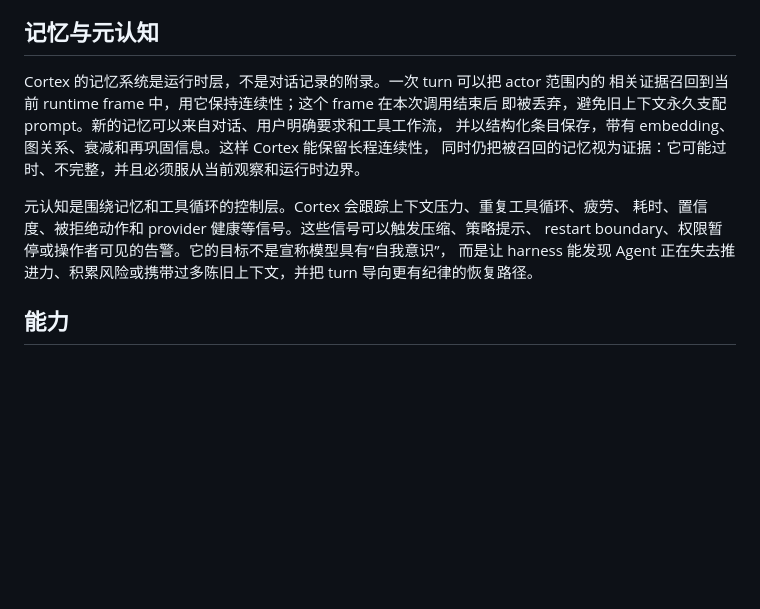
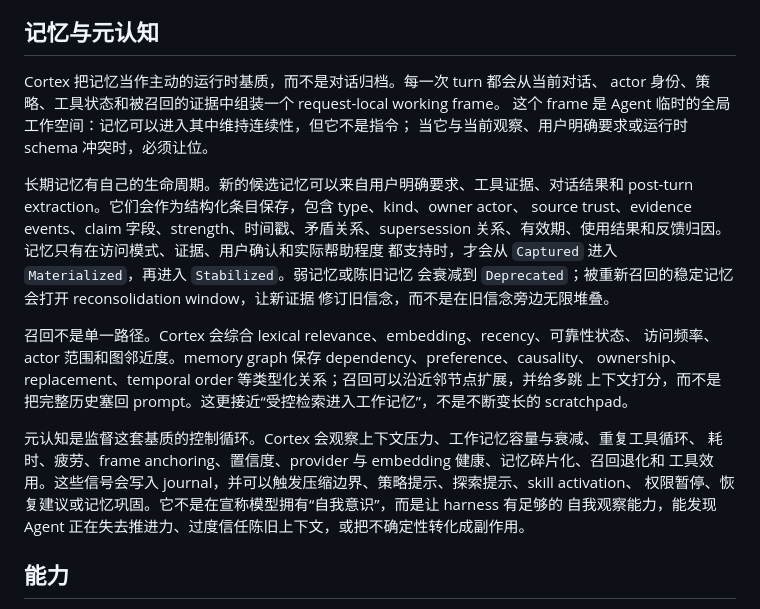
Before and after one commit to by-scott/cortex, a Markdown page: README.zh.md, the part around the change. Rendered like a GitHub page; blank space fills up the shorter version.

```diff
--- a/README.zh.md
+++ b/README.zh.md
@@ -43,17 +43,30 @@ Cortex 把 Agent 当作运行时问题来处理：
 
 ## 记忆与元认知
 
-Cortex 的记忆系统是运行时层，不是对话记录的附录。一次 turn 可以把 actor 范围内的
-相关证据召回到当前 runtime frame 中，用它保持连续性；这个 frame 在本次调用结束后
-即被丢弃，避免旧上下文永久支配 prompt。新的记忆可以来自对话、用户明确要求和工具工作流，
-并以结构化条目保存，带有 embedding、图关系、衰减和再巩固信息。这样 Cortex 能保留长程连续性，
-同时仍把被召回的记忆视为证据：它可能过时、不完整，并且必须服从当前观察和运行时边界。
+Cortex 把记忆当作主动的运行时基质，而不是对话归档。每一次 turn 都会从当前对话、
+actor 身份、策略、工具状态和被召回的证据中组装一个 request-local working frame。
+这个 frame 是 Agent 临时的全局工作空间：记忆可以进入其中维持连续性，但它不是指令；
+当它与当前观察、用户明确要求或运行时 schema 冲突时，必须让位。
 
-元认知是围绕记忆和工具循环的控制层。Cortex 会跟踪上下文压力、重复工具循环、疲劳、
-耗时、置信度、被拒绝动作和 provider 健康等信号。这些信号可以触发压缩、策略提示、
-restart boundary、权限暂停或操作者可见的告警。它的目标不是宣称模型具有“自我意识”，
-而是让 harness 能发现 Agent 正在失去推进力、积累风险或携带过多陈旧上下文，并把 turn
-导向更有纪律的恢复路径。
+长期记忆有自己的生命周期。新的候选记忆可以来自用户明确要求、工具证据、对话结果和
+post-turn extraction。它们会作为结构化条目保存，包含 type、kind、owner actor、
+source trust、evidence events、claim 字段、strength、时间戳、矛盾关系、supersession
+关系、有效期、使用结果和反馈归因。记忆只有在访问模式、证据、用户确认和实际帮助程度
+都支持时，才会从 `Captured` 进入 `Materialized`，再进入 `Stabilized`。弱记忆或陈旧记忆
+会衰减到 `Deprecated`；被重新召回的稳定记忆会打开 reconsolidation window，让新证据
+修订旧信念，而不是在旧信念旁边无限堆叠。
+
+召回不是单一路径。Cortex 会综合 lexical relevance、embedding、recency、可靠性状态、
+访问频率、actor 范围和图邻近度。memory graph 保存 dependency、preference、causality、
+ownership、replacement、temporal order 等类型化关系；召回可以沿近邻节点扩展，并给多跳
+上下文打分，而不是把完整历史塞回 prompt。这更接近“受控检索进入工作记忆”，不是不断变长的
+scratchpad。
+
+元认知是监督这套基质的控制循环。Cortex 会观察上下文压力、工作记忆容量与衰减、重复工具循环、
+耗时、疲劳、frame anchoring、置信度、provider 与 embedding 健康、记忆碎片化、召回退化和
+工具效用。这些信号会写入 journal，并可以触发压缩边界、策略提示、探索提示、skill activation、
+权限暂停、恢复建议或记忆巩固。它不是在宣称模型拥有“自我意识”，而是让 harness 有足够的
+自我观察能力，能发现 Agent 正在失去推进力、过度信任陈旧上下文，或把不确定性转化成副作用。
 
 ## 能力
 
```
Also changed, not shown: README.md (+34 -17 lines).
